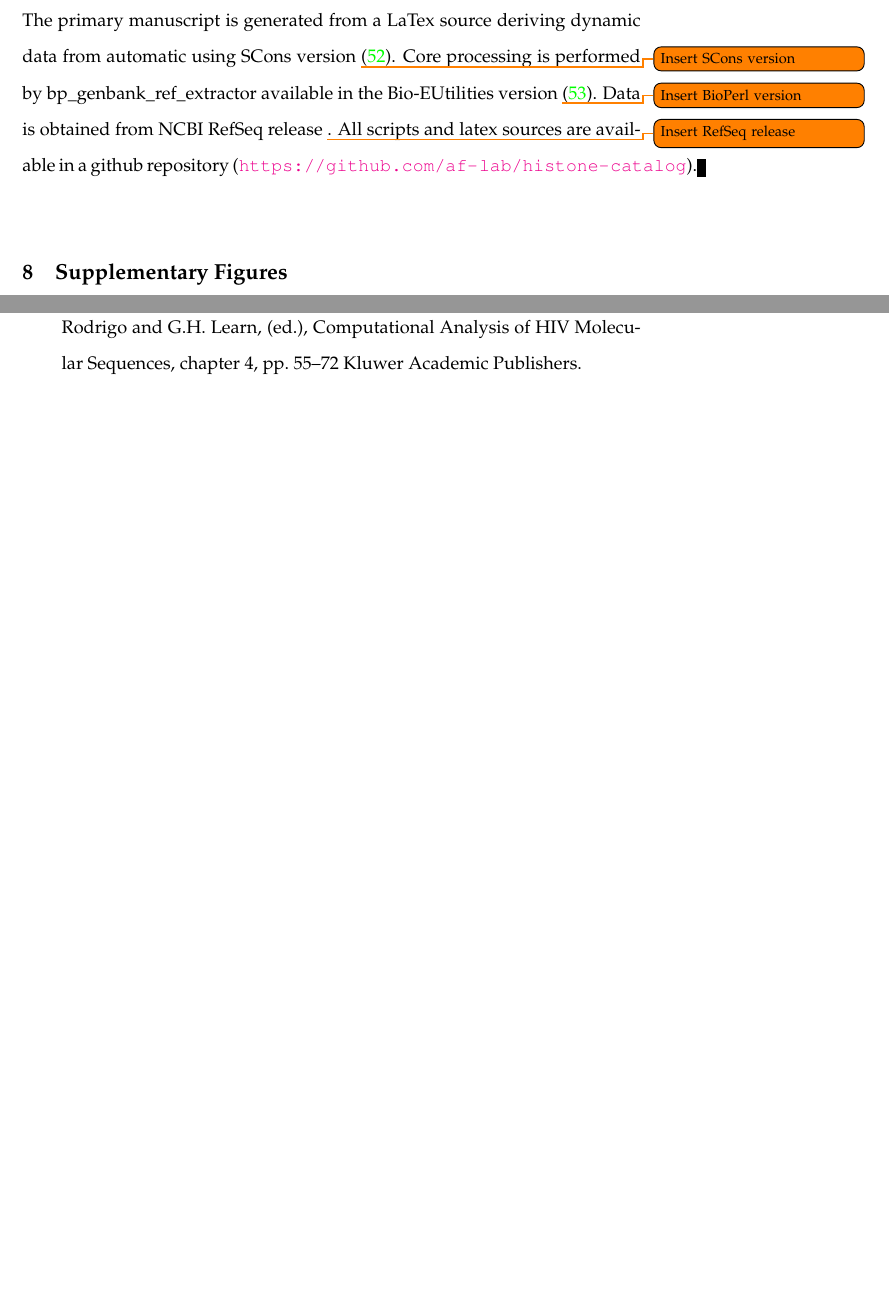
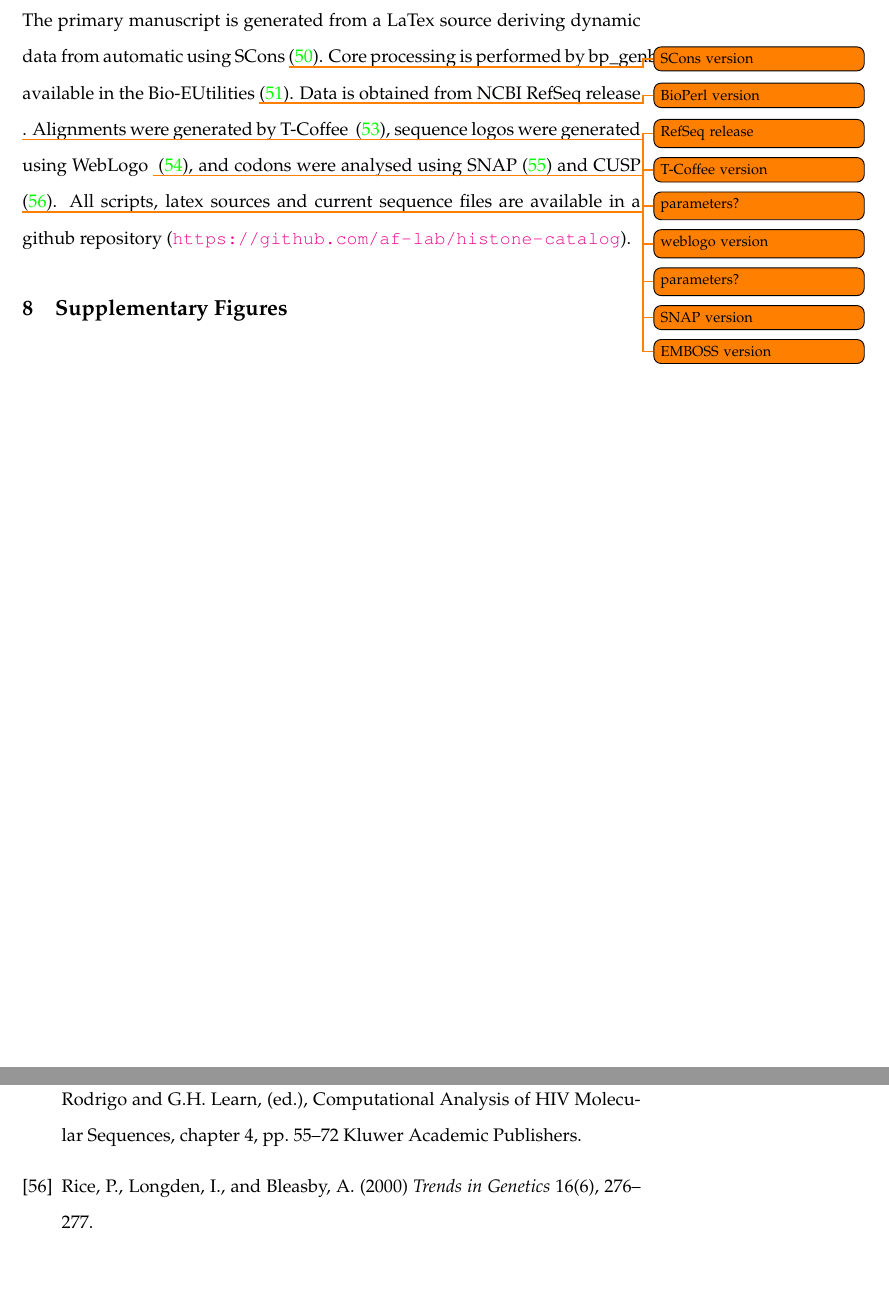
Before and after one commit to af-lab/histone-catalogue, a LaTeX book (histone_catalog.tex, which reads sections/materialsmethods.tex): two parts of pages 19 and 29 of 29, joined at a grey line, cut so that both start at the same text, the shorter picture padded with empty space. Compiled offline with pdfLaTeX; a LaTeX package or settings file that is missing is left out.

Commit message:
Inserted additional software into Mat Methods
Removed individual software citations from table captions for simplicity

```diff
--- a/sections/materialsmethods.tex
+++ b/sections/materialsmethods.tex
@@ -2,8 +2,11 @@
 \label{sec:matmethods}
 
 	The primary manuscript is generated from a LaTex source
-	deriving dynamic data from automatic using SCons version \todo{Insert SCons version} \citep{SCons2005}.
+	deriving dynamic data from automatic using SCons \todo{SCons version} \citep{SCons2005}.
 	Core processing is performed by bp\_genbank\_ref\_extractor
-	available in the Bio-EUtilities version \todo{Insert BioPerl version} \citep{BioPerl2002}.
-	Data is obtained from NCBI RefSeq release \todo{Insert RefSeq release}.
-	All scripts and latex sources are available in a github repository (\url{https://github.com/af-lab/histone-catalog}).
+	available in the Bio-EUtilities \todo{BioPerl version} \citep{BioPerl2002}.
+	Data is obtained from NCBI RefSeq release \todo{RefSeq release}.
+	Alignments were generated by T-Coffee \todo{T-Coffee version} \todo{parameters?} \citep{tcoffee2000},
+	sequence logos were generated using WebLogo \todo{weblogo version} \todo{parameters?} \citep{weblogo},
+	and codons were analysed using SNAP \todo{SNAP version} \citep{KorberSNAP2000} and CUSP \todo{EMBOSS version} \citep{Emboss2000}.
+	All scripts, latex sources and current sequence files are available in a github repository (\url{https://github.com/af-lab/histone-catalog}).
```
Also changed, not shown: references.bib (+10 -0 lines), sections/proteins.tex (+4 -4 lines), sections/supplementary.tex (+2 -2 lines).
